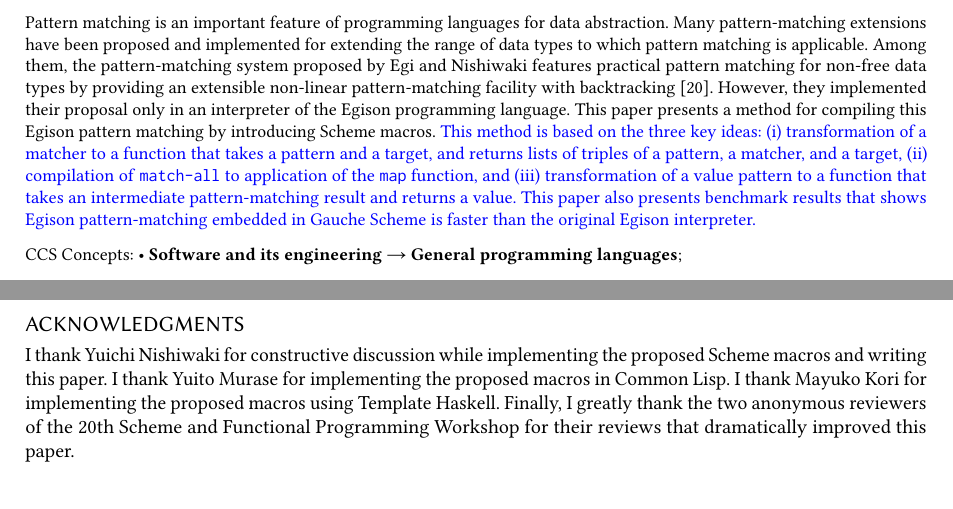
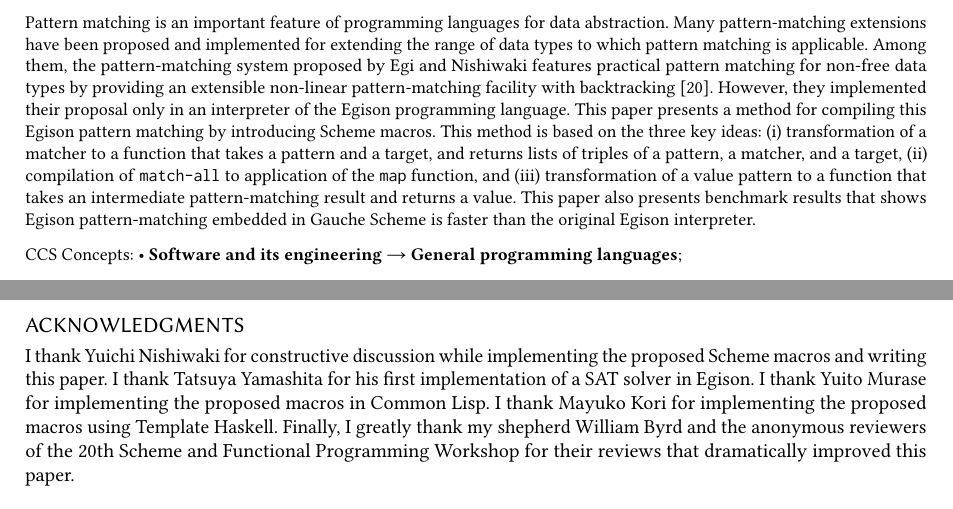
Before and after one commit to egisatoshi/macro-paper, a LaTeX paper (main.tex): two parts of pages 1 and 13 of 17, joined at a grey line, cut so that both start at the same text. The pictures show the PDF file main.pdf that the author committed with the source.

Commit message:
format a paper for camera ready and add acks

```diff
--- a/main.tex
+++ b/main.tex
@@ -145,11 +145,11 @@
   However, they implemented their proposal only in an interpreter of the Egison programming language.
   % Approach:
   This paper presents a method for compiling this Egison pattern matching by introducing Scheme macros.
-  \new{
+%  \new{
   This method is based on the three key ideas: (i) transformation of a matcher to a function that takes a pattern and a target, and returns lists of triples of a pattern, a matcher, and a target, (ii) compilation of \texttt{match-all} to application of the \texttt{map} function, and (iii) transformation of a value pattern to a function that takes an intermediate pattern-matching result and returns a value.
   % Knowledge
   This paper also presents benchmark results that shows Egison pattern-matching embedded in Gauche Scheme is faster than the original Egison interpreter.
-  }
+%  }%new
   % Grounding, and Importance:
 \end{abstract}
 
@@ -243,14 +243,14 @@
 ``\lstinline{<>}'' is used to apply a pattern constructor to patterns.
 ``\lstinline{[]}'' is used to build a tuple.
 ``\texttt{\{\}}'' is used to build a list. %TODO
-}
+%}%new
 
 \begin{lstlisting}[language=egison]
 (match-all {1 2 3} (list integer) [<cons $x $ts> [x ts]]) ; {[1 {2 3}]}
 \end{lstlisting}
 
 \noindent
-\new{
+%\new{
 The \lstinline{match-all} expression used in the above program returns a list of the results evaluating the body expression for all the pattern-matching results.
 The \lstinline{cons} pattern decomposes a list into the head element and the rest.
 Therefore, in this case, the evaluation result of this \lstinline{match-all} contains just a single element.
@@ -287,12 +287,12 @@
 In Egison, a value pattern that checks equality of data begins with ``\lstinline{,}''.
 After ``\lstinline{,}'',  we can write an arbitrary expression.
 The time complexity of this pattern matching is $O(n^2)$ because Egison uses backtracking for traversing a search tree.
-\new{
+%\new{
 The Curry functional logic programming language also supports non-linear pattern matching with multiple results.
 However, Curry transforms a non-linear pattern to pattern guards~\cite{antoy2010programming,antoy2001constructor,hanus2007multi}.
 Therefore, the time complexity for the same pattern matching is $O(n^3)$ in Curry because pattern guards are applied after pattern matching succeeds.
 Thus, backtracking is important feature for handling non-linear patterns.
-}
+%}%new
 
 \begin{lstlisting}[language=egison]
 (match-all (take n (repeat 0)) (multiset integer) [<cons $x <cons ,(+ x 1) <cons ,(+ x 2) _>>> x])
@@ -367,14 +367,14 @@
 \section{Syntax of the Proposed Macros}\label{usage}
 
 This section introduces the usage of the pattern-matching expressions provided by the proposed Scheme macros.
-\new{
+%\new{
 Fig.~\ref{fig:syntax} shows the formal grammar of the pattern-matching expressions of the proposed Scheme macros.
 $M$ denotes an expression for pattern matching.
 $e$ denotes an arbitrary expression including $M$.
 $p$ denotes a pattern.
 $x$ denotes a symbol.
 $C$ denotes a pattern constructor.
-}
+%}%new
 
 \begin{figure}[h]
   \vspace{-3mm}
@@ -397,7 +397,7 @@
   \label{fig:syntax}
 \end{figure}
 
-\new{
+%\new{
 Scheme programs in this paper use three kinds of parenthesis.
 ``\lstinline{[]}'' is used to build a tuple.
 ``\texttt{\{\}}'' is used to build a list. %TODO
@@ -406,17 +406,17 @@
 Furthermore, the use of braces ``\texttt{\{\}}'' is outside the standard language specification in both of R6RS and R7RS.
 Therefore, it is safe to replace braces and square brackets to parenthesis when we export the Gauche Scheme program in this paper to other Scheme implementation.
 }
-}
+%}%new
 
 The \texttt{match-all} expression has the completely same meaning as that of Egison.
 The \texttt{match-first} is similar to the traditional \texttt{match} expression; it evaluates the body of the first match clause whose pattern matches with the target.
 We do not use the name \texttt{match} to avoid the name conflict with Wright's \texttt{match}~\cite{wright1993pattern} because Wright's \texttt{match} plays fundamental role for defining a user-defined matcher, which will be explained in Sect.~\ref{method-matcher}.
 The only difference between \texttt{match-first} and the traditional \texttt{match} expression is \texttt{match-first} takes a matcher.
 The both \texttt{match-all} and \texttt{match-first} expression can take multiple match clauses.
-\new{
+%\new{
 \lstinline{Something} is the only built-in matcher of the Egison pattern-matching system.
 \lstinline{Something} can handle only wildcards or pattern variables, and is the only matcher that can bind a value to a pattern variable.
-}
+%}%new
 
 The proposed macros provide several pattern constructs.
 The rest of this subsection explains each of them.
@@ -443,10 +443,10 @@
 (match-all '(1 2 5 9 4) (Multiset Integer) [(cons x (cons ,(+ x 1) _)) x]) ; (1 4)
 \end{lstlisting}
 
-\new{
+%\new{
 The use of ``\lstinline{,}'' to notate a value pattern is an analogy of the use of ``\lstinline{,}'' in \lstinline{quasiquote}.
 A value pattern is similar to \lstinline{unquote} in the sense that only the expressions inside value patterns that are followed after ``\lstinline{,}'' are evaluated as an ordinary Scheme expression in a pattern.
-}
+%}%new
 
 \subsection{Inductive Patterns}
 
@@ -521,14 +521,14 @@
 As a result, a single matching state is reduced to multiple stacks of matching states in a single reduction step.
 Pattern matching is recursively executed for each matching state.
 When a stack becomes empty, it means pattern matching for this matching state succeeded.
-\renew{
+%\renew{
 Fig.~\ref{fig:reductionPath} shows the reduction path when executing the \lstinline{match-all} expression below.
 The matching state that is not grayed-out in the $i$-th row is reduced to matching states in the $(i+1)$-th row.
 For example, the first matching state in the second row is reduced to the matching state in the third row.
 \texttt{MState} takes two arguments, a stack of matching atoms and an intermediate pattern-matching result.
 The value pattern \lstinline{,m} is transformed to \lstinline{(val ,(lambda (m) m))}.
 This transformation is explained in Sect.~\ref{method-val-pat}.
-}
+%}%new
 
 \begin{lstlisting}[language=egison]
 (match-all '(2 8 2) (Multiset Integer) [(cons m (cons ,m _)) m]) ; (2 2)
@@ -672,20 +672,20 @@
 In \lstinline{processMStates} of \texttt{stream-egison.scm}~\cite{egisonScheme}, the traversal of an infinitely large search tree is implemented that is explained in Sect.~5.2 of the original Egison paper~\cite{egi2018aplas}.
 Appendix~\ref{pm-inf} demonstrates pattern matching that uses the macros provided by \texttt{stream-egison.scm}.
 
-\new{
+%\new{
 \texttt{processMStates} strictly evaluates all the pattern-matching results even when only the first pattern-matching result is used.
 Consequently, sharing the same \texttt{processMStates} function with \texttt{match-first} is inefficient.
 For that reason, the \texttt{processMStates1} function in Fig.~\ref{fig:processMStates1} is used for \texttt{match-first} instead of \texttt{processMStates}.
 \texttt{processMStates1} is defined to return only the first pattern-matching result.
 This distinct implementation of \lstinline{processMStates} is not necessary for the Egison language that adopt a lazy evaluation strategy.
-}
+%}%new
 
 \section{Implementation Method}\label{method}
 
-\renew{
+%\new{
 There are three problems for porting the Egison pattern-matching system into Scheme.
 The three tricks explained in Sect.~\ref{method-matcher}, Sect.~\ref{method-map}, and Sect.~\ref{method-val-pat} solve these problems, respectively.
-}
+%}%new
 
 \begin{enumerate}
 \item How to represent a matcher in Scheme that is a special built-in object of Egison?
@@ -696,10 +696,10 @@
 \subsection{Compiling Matchers to \lstinline{lambda}s}\label{method-matcher}
 
 In the Egison pattern matching system~\cite{egi2018aplas}, a matcher is a special object that retains a pattern-matching algorithm.
-\new{
+%\new{
 In the proposed Scheme macros, we encode a matcher with \texttt{lambda}s to avoid introducing new built-in objects.
 We can achieve that by defining a matcher as a function that takes a pattern and a target, and returns a list of lists of next matching atoms.
-}
+%}%new
 For example, the \lstinline{Multiset} matcher is defined as follows.
 
 \begin{lstlisting}[language=egison]
@@ -765,9 +765,9 @@
 The \lstinline{gen-match-results} function takes a pattern, a target, and a matcher, and returns a list of pattern-matching results.
 These pattern-matching results consist of values that are going to be bound to the pattern variables returned by \lstinline{extract-pattern-variables}.
 The order of the values in the \lstinline{gen-match-results} must correspond with the order of pattern variables returned by \lstinline{extract-pattern-variables}.
-\new{
+%\new{
 For example, ``\lstinline{(gen-match-results (cons x xs) (Multiset Something) (1 2 3))}'' returns ``\lstinline{((1 (2 3)) (2 (1 3)) (3 (1 2)))}''.
-}
+%}%new
 
 \begin{lstlisting}[language=egison]
 (match-all t M [p e])
@@ -803,17 +803,17 @@
 
 \medskip
 
-\new{
+%\new{
 Generally, pattern matching for algebraic data types is compiled to an expression that uses only more primitive conditional branches such as the \texttt{if} expressions~\cite{peyton1987implementation}.
 As a result, the compiled program is as efficient as the program that was written manually without using pattern matching.
 However, the pattern-matching procedure of Egison is so complicated that it is impossible to compile pattern-matching directly to an expression only with more primitive conditional branches.
-}
+%}%n32
 This section showed that we can compile the large pattern-matching procedure of Egison by separating the extraction of pattern variables and the calculation of pattern-matching results.
-\new{
+%\new{
 These two procedures are implemented in Scheme and a pattern-matching expression is compiled to a program that calls these two procedures.
 This method allows us to compile very complicated pattern matching procedures but has overhead.
 Sect.~\ref{benchmark-result} analyzes this overhead.
-}
+%}%new
 
 \subsection{Compiling Value Patterns to \lstinline{lambda}s}\label{method-val-pat}
 
@@ -843,11 +843,11 @@
 
 \section{Performance}\label{performance}
 
-\new{
+%\new{
 The section discusses the performance of the proposed Scheme macros.
 Sect.~\ref{tip} presents an idea for improving the performance of Egison pattern matching that was implemented for the first time in the proposed Scheme macros.
 Sect.~\ref{benchmark-result} shows the benchmark results of Egison and the proposed Scheme macros and analyzes these benchmark results.
-}
+%}%new
 
 \subsection{Tips for Improving Performance}\label{tip}
 
@@ -907,27 +907,27 @@
 
 I compared the performance of a nested \texttt{cons} pattern for a multiset.
 For benchmarking Egison and the proposed Scheme macros, I used the expressions below.
-\new{
+%\new{
 \texttt{between} is a function of Egison that returns a list that contains sequential integers between the first and second argument.
-}
+%}%new
 
 \begin{lstlisting}[language=egison]
 (match-all (between 1 n) (multiset something) [<cons $x <cons $y _>> [x y]])
 \end{lstlisting}
 
 \noindent
-\new{
+%\new{
 Similarly, \texttt{iota} is a function in Scheme that returns a list of sequential integers that starts from the integer of the second argument.
-}
+%}%new
 
 \begin{lstlisting}[language=egison]
 (match-all (iota n 1) (Multiset Something) [(cons x (cons y _)) `(,x ,y)])
 \end{lstlisting}
 
 \noindent
-\new{
+%\new{
 I also made a comparison with the functional description of the same program in Scheme.
-}
+%}%new
 
 \begin{lstlisting}[language=egison]
 (define comb2 (lambda (xs) (comb2-helper xs '{})))
@@ -960,9 +960,9 @@
 \end{table}
 
 Table~\ref{table:benchmark} shows the benchmark results.
-\new{
+%\new{
 I ran all the benchmarks five times and took a median for each of them.
-}
+%}%new
 For all the benchmarks, Scheme is faster than Egison.
 The reason for these performance differences is that Gauche, a scheme implementation I used for the benchmark, has a compiler while Egison has only a simple interpreter implementation.
 
@@ -971,31 +971,31 @@
 The performance improvement is larger for Scheme than Egison because Scheme is a strict language.
 Scheme always evaluates ``\lstinline{(append hs ts)}'' in the 9th line of the \lstinline{Multiset} definition in Sect.~\ref{method-matcher} whereas Egison evaluates the corresponding expression only when it is necessary.
 
-\new{
+%\new{
 We can also observe that pattern-matching-oriented programming style is only two times slower than functional programming style in this case, though the program in pattern-matching-oriented programming style much simpler.
-}
+%}%new
 
 \section{Future Work}\label{future}
 
 Implementation of more expressive pattern constructs for non-free data types remains as future work.
 For example, several advanced pattern constructs in Egison such as \emph{loop patterns}~\cite{egi2018loop}, \emph{sequential patterns}, and \emph{pattern functions}~\cite{egisonPat} are still not implemented in the proposed Scheme macros.
-\new{
+%\new{
 Loop patterns allow us to describe repetitions in a pattern like the Kleene star operator of the regular expressions.
 Loop patterns are more expressive than the other repeated pattern such as the Kleene star operator in the sense that loop patterns allow users to change the pattern repeated depending on the current repeat count~\cite{egi2018loop}.
 Sequential patterns are generalization of later patterns and  allow users to control the order of the pattern-matching process.
 Pattern functions allow users to modularize patterns with lexical scope by composing patterns.
 These pattern constructs widen the range of patterns that we can describe concisely.
 Currently, I am preparing a paper to show usefulness of these patterns.
-}
+%}%new
 
 Integration of Egison pattern matching with a programming language with a static type system also remains as future work.
 Though we have an experimental Template Haskell implementation~\cite{egisonHaskell}, this Haskell implementation currently has a limitation that it does not allow users to define new pattern constructors.
-\new{
+%\new{
 For example, the \lstinline{nil}, \lstinline{cons}, and \lstinline{join} pattern constructors are built-in in the current implementation.
 This limitation comes from the limitation of Haskell that does not allow overlapping data families.~\cite{ghcMan}
 In the current Template Haskell implementation of Egison, patterns are defined in the library as data of ``\lstinline{Pattern a}'', which is a data type for patterns against data whose type is ``\lstinline{a}''.
 Users cannot add new data constructors in ``\lstinline{Pattern a}'' in their program for adding new pattern constructors because of overlap is not permitted.
-}
+%}%new
 Currently, we are working to find a method for avoiding this problem.
 
 
@@ -1011,9 +1011,10 @@
 
 \begin{acks}
   I thank Yuichi Nishiwaki for constructive discussion while implementing the proposed Scheme macros and writing this paper.
+  I thank Tatsuya Yamashita for his first implementation of a SAT solver in Egison.
   I thank Yuito Murase for implementing the proposed macros in Common Lisp.
   I thank Mayuko Kori for implementing the proposed macros using Template Haskell.
-  Finally, I greatly thank the two anonymous reviewers of the 20th Scheme and Functional Programming Workshop for their reviews that dramatically improved this paper.
+  Finally, I greatly thank my shepherd William Byrd and the anonymous reviewers of the 20th Scheme and Functional Programming Workshop for their reviews that dramatically improved this paper.
 \end{acks}
 
 
@@ -1106,12 +1107,12 @@
 Pattern matching for multisets dramatically improves the readability of the description of this algorithm.
 We can compare this Scheme program with the OCaml implementation of the same algorithm in~\cite{harrison2009handbook}.
 
-\new{
+%\new{
 The \lstinline{sat} function takes two argument \lstinline{vars}, a list of propositional variable, and \lstinline{cnf}, a propositional logic formula in conjunctive normal form.
 The tuple consists of \lstinline{vars} and \lstinline{cnf} is pattern-matched as a tuple of a multiset of integers and a multiset of multisets of integers in the definition of \lstinline{sat}.
 In this program, a propositional variable is represented as a positive integer, and a literal is represented as a integer.
 For example, $-1$ represents negation of the propositional variable $1$.
-}
+%}%new
 
 \begin{lstlisting}[language=egison]
 (define sat
```
Also changed, not shown: main.pdf, main.tex (44 more changed lines), 1 other file.
